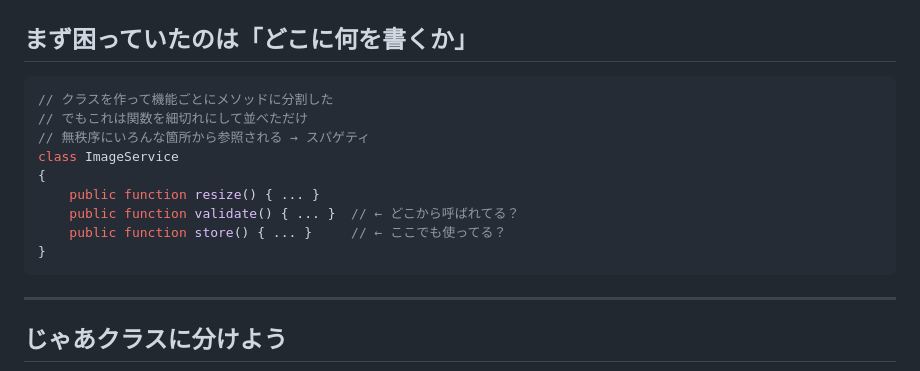
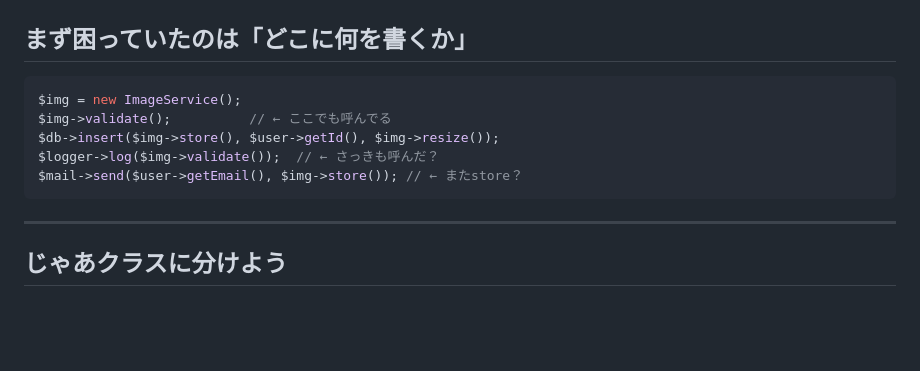
Before and after one commit to mimimiku778/mimimiku778.github.io, a Markdown page: phperkaigi2026/slides.md, the part around the change. GitHub-like rendering; blank space fills up the shorter version.

Commit message:
スパゲティコードの例をより直感的に変更
クラス定義ではなく呼び出し側のコードで、同じメソッドが
あちこちから無秩序に呼ばれている様子を見せる形に。

````diff
--- a/phperkaigi2026/slides.md
+++ b/phperkaigi2026/slides.md
@@ -248,19 +248,15 @@ class PostReview extends ApiAbstract
 ## まず困っていたのは「どこに何を書くか」
 
 ```php
-// クラスを作って機能ごとにメソッドに分割した
-// でもこれは関数を細切れにして並べただけ
-// 無秩序にいろんな箇所から参照される → スパゲティ
-class ImageService
-{
-    public function resize() { ... }
-    public function validate() { ... }  // ← どこから呼ばれてる？
-    public function store() { ... }     // ← ここでも使ってる？
-}
+$img = new ImageService();
+$img->validate();          // ← ここでも呼んでる
+$db->insert($img->store(), $user->getId(), $img->resize());
+$logger->log($img->validate());  // ← さっきも呼んだ？
+$mail->send($user->getEmail(), $img->store()); // ← またstore？
 ```
 
 <!--
-「まず困っていたのは、どこに何を書くかでした。クラスを作って機能ごとにメソッドに分割してみたんですが、実際はこれって関数を細切れにして並べただけなんですよね。それが無秩序にいろんな箇所から参照されている。これがスパゲティです」
+「まず困っていたのは、どこに何を書くかでした。メソッドに分割してみたんですが、あちこちから呼ばれて絡まっていく。これがスパゲティです」
 -->
 
 ---
````
